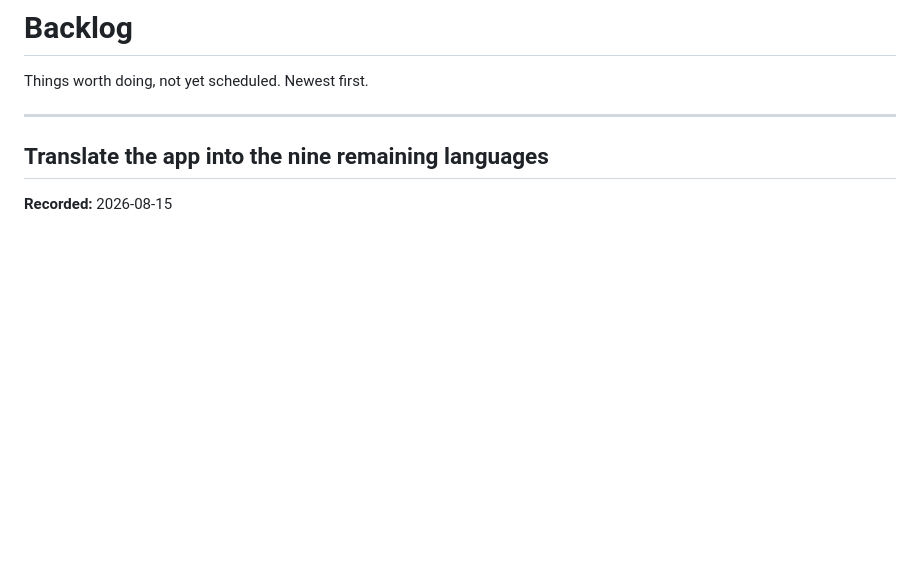
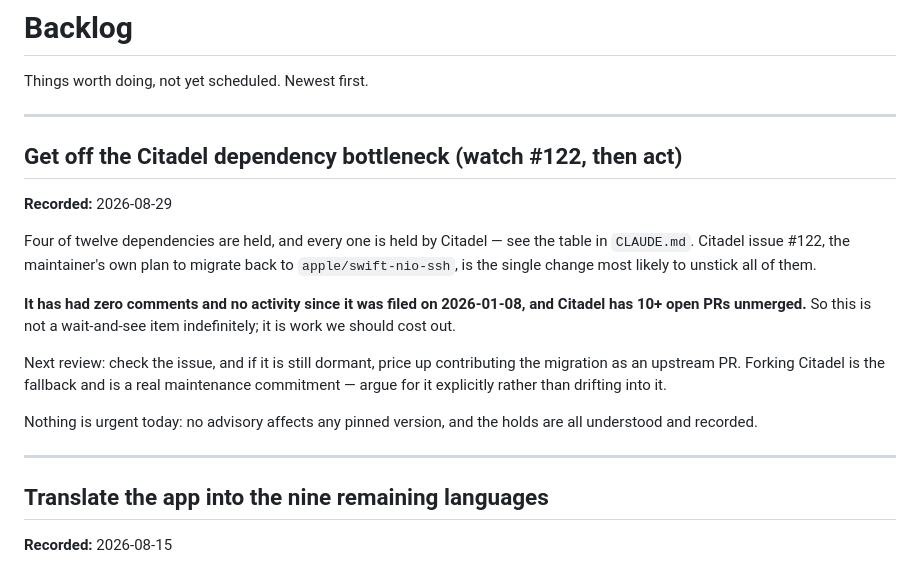
Before and after one commit to jhancock1975/pockterm, a Markdown page: docs/backlog.md, the part around the change. GitHub-like rendering; blank space fills up the shorter version.

```diff
--- a/docs/backlog.md
+++ b/docs/backlog.md
@@ -1,6 +1,28 @@
 # Backlog
 
 Things worth doing, not yet scheduled. Newest first.
+
+---
+
+## Get off the Citadel dependency bottleneck (watch #122, then act)
+
+**Recorded:** 2026-08-29
+
+Four of twelve dependencies are held, and every one is held by Citadel — see
+the table in `CLAUDE.md`. Citadel issue #122, the maintainer's own plan to
+migrate back to `apple/swift-nio-ssh`, is the single change most likely to
+unstick all of them.
+
+**It has had zero comments and no activity since it was filed on 2026-01-08,
+and Citadel has 10+ open PRs unmerged.** So this is not a wait-and-see item
+indefinitely; it is work we should cost out.
+
+Next review: check the issue, and if it is still dormant, price up contributing
+the migration as an upstream PR. Forking Citadel is the fallback and is a real
+maintenance commitment — argue for it explicitly rather than drifting into it.
+
+Nothing is urgent today: no advisory affects any pinned version, and the holds
+are all understood and recorded.
 
 ---
 
```
Also changed, not shown: CLAUDE.md (added, +60 -0 lines).
